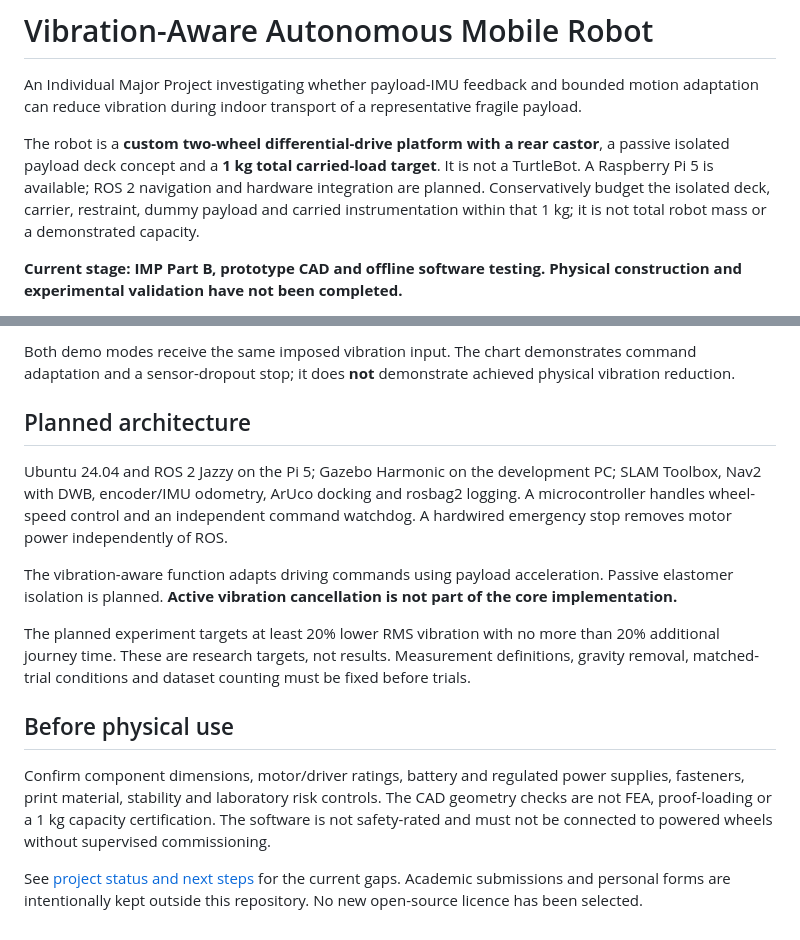
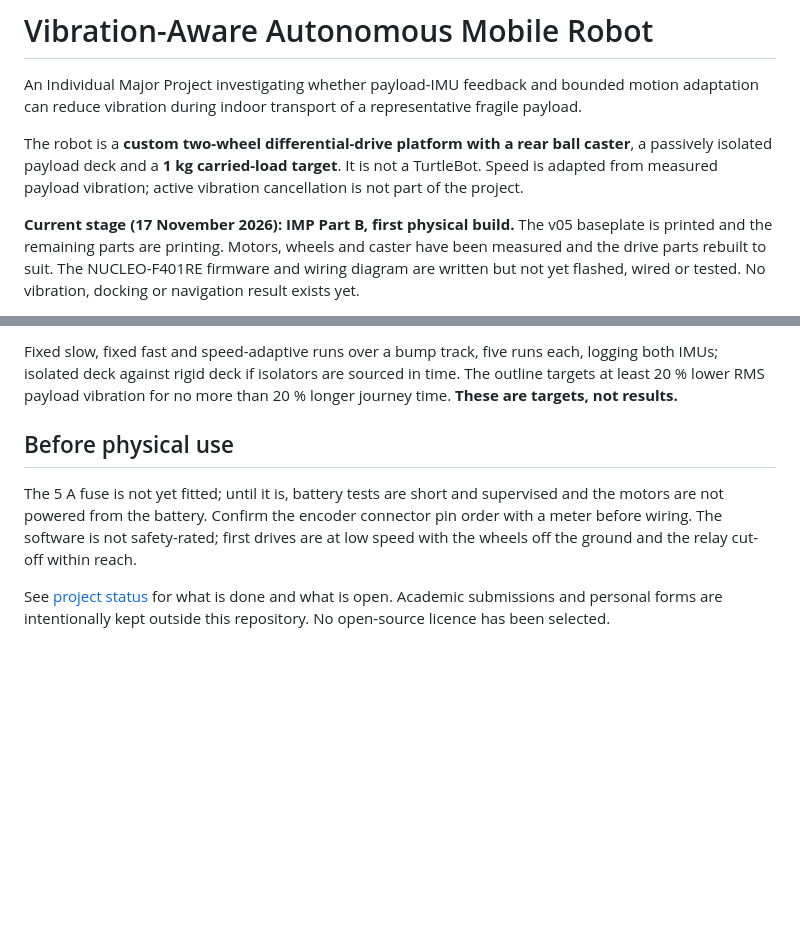
Before and after one commit to nabhonil-sarkar/vibration-aware-amr, a Markdown page: README.md, 2 parts joined by grey strips. Drawn GitHub-style; blank space fills up the shorter version.

```diff
--- a/README.md
+++ b/README.md
@@ -2,7 +2,7 @@
 
 An Individual Major Project investigating whether payload-IMU feedback and bounded motion adaptation can reduce vibration during indoor transport of a representative fragile payload.
 
-The robot is a **custom two-wheel differential-drive platform with a rear castor**, a passive isolated payload deck concept and a **1 kg total carried-load target**. It is not a TurtleBot. A Raspberry Pi 5 is available; ROS 2 navigation and hardware integration are planned. Conservatively budget the isolated deck, carrier, restraint, dummy payload and carried instrumentation within that 1 kg; it is not total robot mass or a demonstrated capacity.
+The robot is a **custom two-wheel differential-drive platform with a rear ball caster**, a passively isolated payload deck and a **1 kg carried-load target**. It is not a TurtleBot. Speed is adapted from measured payload vibration; active vibration cancellation is not part of the project.
 
-**Current stage: IMP Part B, prototype CAD and offline software testing. Physical construction and experimental validation have not been completed.**
+**Current stage (17 November 2026): IMP Part B, first physical build.** The v05 baseplate is printed and the remaining parts are printing. Motors, wheels and caster have been measured and the drive parts rebuilt to suit. The NUCLEO-F401RE firmware and wiring diagram are written but not yet flashed, wired or tested. No vibration, docking or navigation result exists yet.
 
@@ -39,16 +47,8 @@ The tests and CSV demo require only Python's standard library. Install `matplotl
 
-Both demo modes receive the same imposed vibration input. The chart demonstrates command adaptation and a sensor-dropout stop; it does **not** demonstrate achieved physical vibration reduction.
-
-## Planned architecture
-
-Ubuntu 24.04 and ROS 2 Jazzy on the Pi 5; Gazebo Harmonic on the development PC; SLAM Toolbox, Nav2 with DWB, encoder/IMU odometry, ArUco docking and rosbag2 logging. A microcontroller handles wheel-speed control and an independent command watchdog. A hardwired emergency stop removes motor power independently of ROS.
-
-The vibration-aware function adapts driving commands using payload acceleration. Passive elastomer isolation is planned. **Active vibration cancellation is not part of the core implementation.**
-
-The planned experiment targets at least 20% lower RMS vibration with no more than 20% additional journey time. These are research targets, not results. Measurement definitions, gravity removal, matched-trial conditions and dataset counting must be fixed before trials.
+Fixed slow, fixed fast and speed-adaptive runs over a bump track, five runs each, logging both IMUs; isolated deck against rigid deck if isolators are sourced in time. The outline targets at least 20 % lower RMS payload vibration for no more than 20 % longer journey time. **These are targets, not results.**
 
 ## Before physical use
 
-Confirm component dimensions, motor/driver ratings, battery and regulated power supplies, fasteners, print material, stability and laboratory risk controls. The CAD geometry checks are not FEA, proof-loading or a 1 kg capacity certification. The software is not safety-rated and must not be connected to powered wheels without supervised commissioning.
+The 5 A fuse is not yet fitted; until it is, battery tests are short and supervised and the motors are not powered from the battery. Confirm the encoder connector pin order with a meter before wiring. The software is not safety-rated; first drives are at low speed with the wheels off the ground and the relay cut-off within reach.
 
-See [project status and next steps](docs/PROJECT_STATUS.md) for the current gaps. Academic submissions and personal forms are intentionally kept outside this repository. No new open-source licence has been selected.
+See [project status](docs/PROJECT_STATUS.md) for what is done and what is open. Academic submissions and personal forms are intentionally kept outside this repository. No open-source licence has been selected.
```
Also changed, not shown: other parts of README.md (+22 -14 lines), docs/PROJECT_STATUS.md (+31 -39 lines), docs/REPOSITORY_SCOPE.md (+2 -0 lines), docs/wiring/README.md (added, +11 -0 lines), firmware/README.md (added, +9 -0 lines), firmware/nucleo_f401re_base/PIN_PLAN.md (added, +52 -0 lines), docs/wiring/AMR_Wiring_Diagram_v1.png (added), 6 other files.
